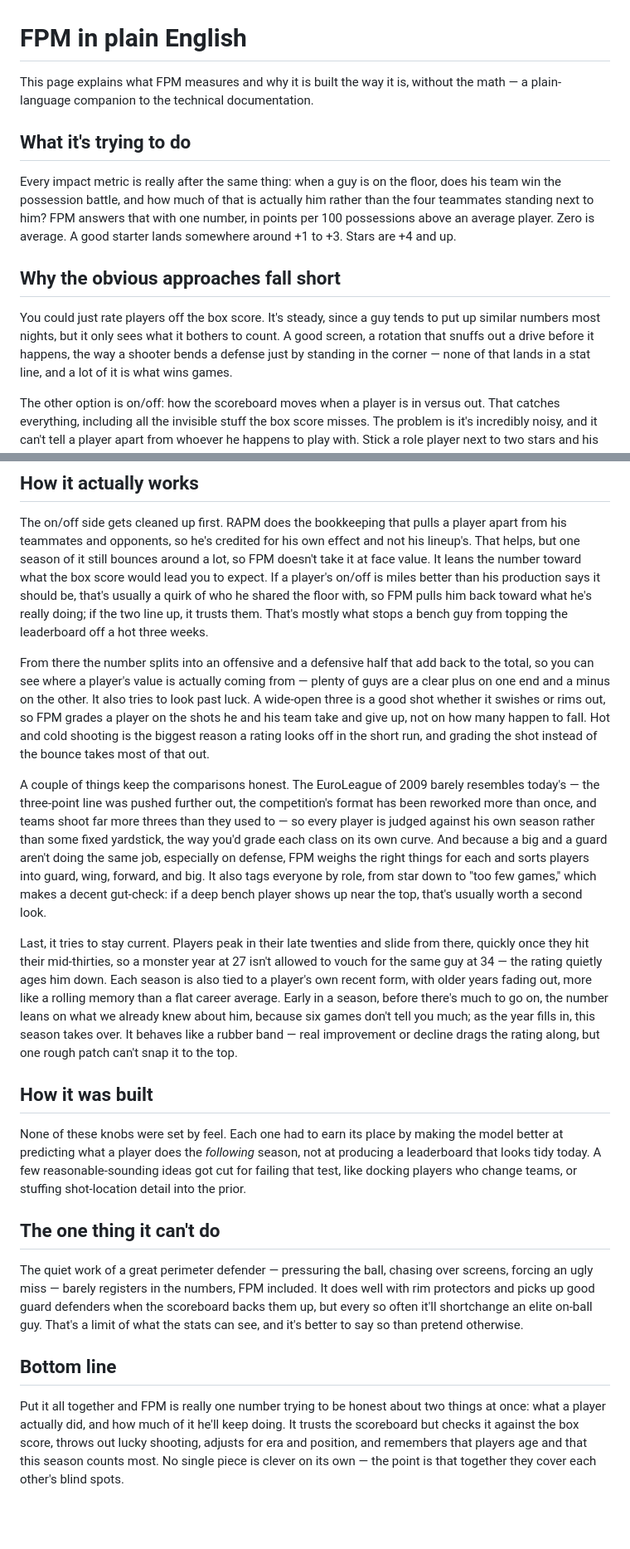
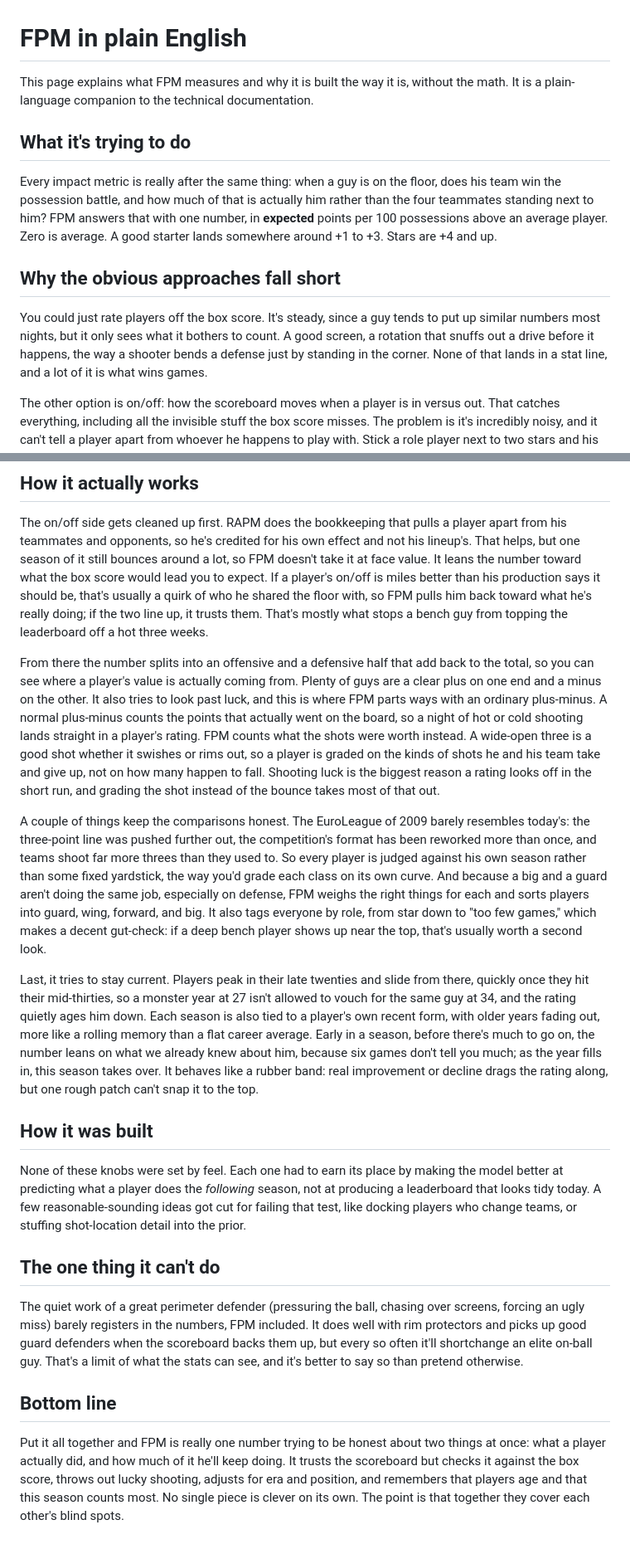
Before and after one commit to filippospol/FPM, a Markdown page: docs/fpm-explained.md, 2 parts joined by grey strips. Shown at 83% size. Rendered like a GitHub page; blank space fills up the shorter version.

Commit message:
FPM explained.

```diff
--- a/docs/fpm-explained.md
+++ b/docs/fpm-explained.md
@@ -1,20 +1,20 @@
 # FPM in plain English
 
-This page explains what FPM measures and why it is built the way it is, without the math — a
+This page explains what FPM measures and why it is built the way it is, without the math. It is a
 plain-language companion to the technical documentation.
 
 ## What it's trying to do
 
 Every impact metric is really after the same thing: when a guy is on the floor, does his team win the
 possession battle, and how much of that is actually him rather than the four teammates standing next to
-him? FPM answers that with one number, in points per 100 possessions above an average player. Zero is
+him? FPM answers that with one number, in **expected** points per 100 possessions above an average player. Zero is
 average. A good starter lands somewhere around +1 to +3. Stars are +4 and up.
 
 ## Why the obvious approaches fall short
 
 You could just rate players off the box score. It's steady, since a guy tends to put up similar numbers
 most nights, but it only sees what it bothers to count. A good screen, a rotation that snuffs out a
-drive before it happens, the way a shooter bends a defense just by standing in the corner — none of
+drive before it happens, the way a shooter bends a defense just by standing in the corner. None of
 that lands in a stat line, and a lot of it is what wins games.
 
 The other option is on/off: how the scoreboard moves when a player is in versus out. That catches
@@ -36,15 +36,18 @@ back toward what he's really doing; if the two line up, it trusts them. That's m
 guy from topping the leaderboard off a hot three weeks.
 
 From there the number splits into an offensive and a defensive half that add back to the total, so you
-can see where a player's value is actually coming from — plenty of guys are a clear plus on one end and
-a minus on the other. It also tries to look past luck. A wide-open three is a good shot whether it
-swishes or rims out, so FPM grades a player on the shots he and his team take and give up, not on how
-many happen to fall. Hot and cold shooting is the biggest reason a rating looks off in the short run,
-and grading the shot instead of the bounce takes most of that out.
+can see where a player's value is actually coming from. Plenty of guys are a clear plus on one end and a
+minus on the other. It also tries to look past luck, and this is where FPM parts ways with an ordinary
+plus-minus. A normal plus-minus counts the points that actually went on the board, so a night of hot or
+cold shooting lands straight in a player's rating. FPM counts what the shots were worth instead. A
+wide-open three is a good shot whether it swishes or rims out, so a player is graded on the kinds of
+shots he and his team take and give up, not on how many happen to fall. Shooting luck is the biggest
+reason a rating looks off in the short run, and grading the shot instead of the bounce takes most of
+that out.
 
-A couple of things keep the comparisons honest. The EuroLeague of 2009 barely resembles today's — the
+A couple of things keep the comparisons honest. The EuroLeague of 2009 barely resembles today's: the
 three-point line was pushed further out, the competition's format has been reworked more than once, and
-teams shoot far more threes than they used to — so every player is judged against his own season rather
+teams shoot far more threes than they used to. So every player is judged against his own season rather
 than some fixed yardstick, the way you'd grade each class on its own curve. And because a big and a
 guard aren't doing the same job, especially on defense, FPM weighs the
 right things for each and sorts players into guard, wing, forward, and big. It also tags everyone by
@@ -52,11 +55,11 @@ role, from star down to "too few games," which makes a decent gut-check: if a de
 up near the top, that's usually worth a second look.
 
 Last, it tries to stay current. Players peak in their late twenties and slide from there, quickly once
-they hit their mid-thirties, so a monster year at 27 isn't allowed to vouch for the same guy at 34 —
+they hit their mid-thirties, so a monster year at 27 isn't allowed to vouch for the same guy at 34, and
 the rating quietly ages him down. Each season is also tied to a player's own recent form, with older
 years fading out, more like a rolling memory than a flat career average. Early in a season, before
 there's much to go on, the number leans on what we already knew about him, because six games don't tell
-you much; as the year fills in, this season takes over. It behaves like a rubber band — real
+you much; as the year fills in, this season takes over. It behaves like a rubber band: real
 improvement or decline drags the rating along, but one rough patch can't snap it to the top.
 
 ## How it was built
@@ -68,8 +71,8 @@ teams, or stuffing shot-location detail into the prior.
 
 ## The one thing it can't do
 
-The quiet work of a great perimeter defender — pressuring the ball, chasing over screens, forcing an
-ugly miss — barely registers in the numbers, FPM included. It does well with rim protectors and picks
+The quiet work of a great perimeter defender (pressuring the ball, chasing over screens, forcing an
+ugly miss) barely registers in the numbers, FPM included. It does well with rim protectors and picks
 up good guard defenders when the scoreboard backs them up, but every so often it'll shortchange an
 elite on-ball guy. That's a limit of what the stats can see, and it's better to say so than pretend
 otherwise.
@@ -79,5 +82,5 @@ otherwise.
 Put it all together and FPM is really one number trying to be honest about two things at once: what a
 player actually did, and how much of it he'll keep doing. It trusts the scoreboard but checks it against
 the box score, throws out lucky shooting, adjusts for era and position, and remembers that players age
-and that this season counts most. No single piece is clever on its own — the point is that together they
+and that this season counts most. No single piece is clever on its own. The point is that together they
 cover each other's blind spots.
```
